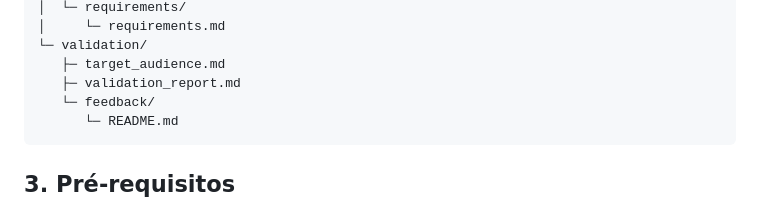
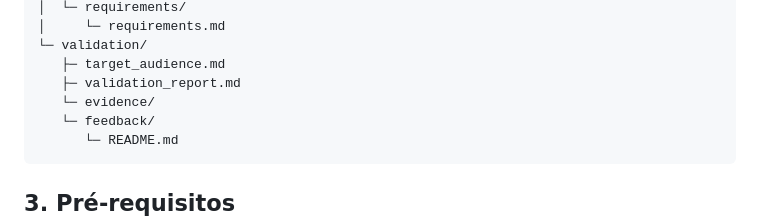
Before and after one commit to VictorMhub/IALO, a Markdown page: README.md, the part around the change. GitHub-like rendering.

Commit message:
Add evidence directory to validation structure

````diff
--- a/README.md
+++ b/README.md
@@ -66,6 +66,7 @@ IALO_multiplataforma_repo/
 └─ validation/
    ├─ target_audience.md
    ├─ validation_report.md
+   └─ evidence/
    └─ feedback/
       └─ README.md
 ```
````
